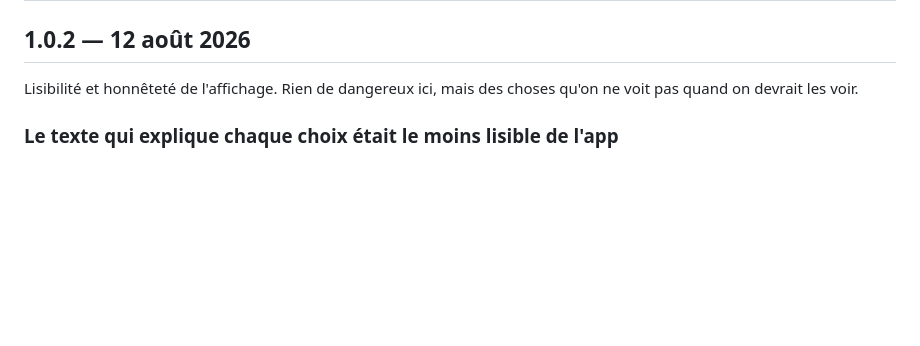
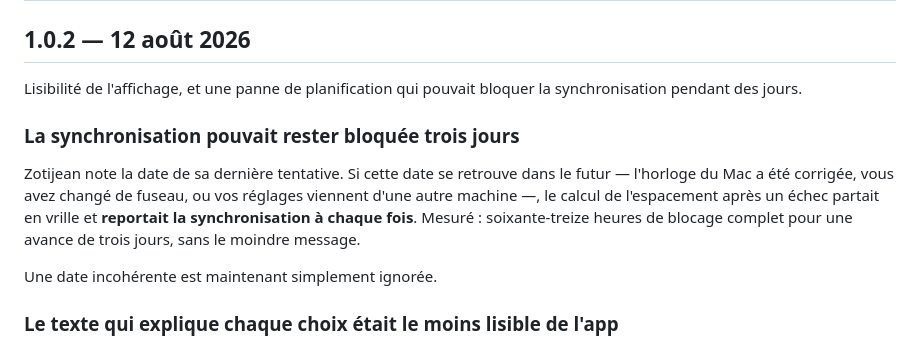
Before and after one commit to pymenvert/zotijean, a Markdown page: CHANGELOG.md, the part around the change. Drawn GitHub-style; blank space fills up the shorter version.

Commit message:
Mentionner le blocage de planification dans le journal de la 1.0.2
C'est le seul defaut de cette version qui empeche l'app de fonctionner, plutot
que de la rendre moins lisible. Il meritait d'etre en tete, pas noye au milieu
des corrections de contraste.

Co-Authored-By: Claude Opus 5 <noreply@anthropic.com>

```diff
--- a/CHANGELOG.md
+++ b/CHANGELOG.md
@@ -2,8 +2,19 @@
 
 ## 1.0.2 — 12 août 2026
 
-Lisibilité et honnêteté de l'affichage. Rien de dangereux ici, mais des choses
-qu'on ne voit pas quand on devrait les voir.
+Lisibilité de l'affichage, et une panne de planification qui pouvait bloquer la
+synchronisation pendant des jours.
+
+### La synchronisation pouvait rester bloquée trois jours
+
+Zotijean note la date de sa dernière tentative. Si cette date se retrouve dans
+le futur — l'horloge du Mac a été corrigée, vous avez changé de fuseau, ou vos
+réglages viennent d'une autre machine —, le calcul de l'espacement après un
+échec partait en vrille et **reportait la synchronisation à chaque fois**.
+Mesuré : soixante-treize heures de blocage complet pour une avance de trois
+jours, sans le moindre message.
+
+Une date incohérente est maintenant simplement ignorée.
 
 ### Le texte qui explique chaque choix était le moins lisible de l'app
 
```
